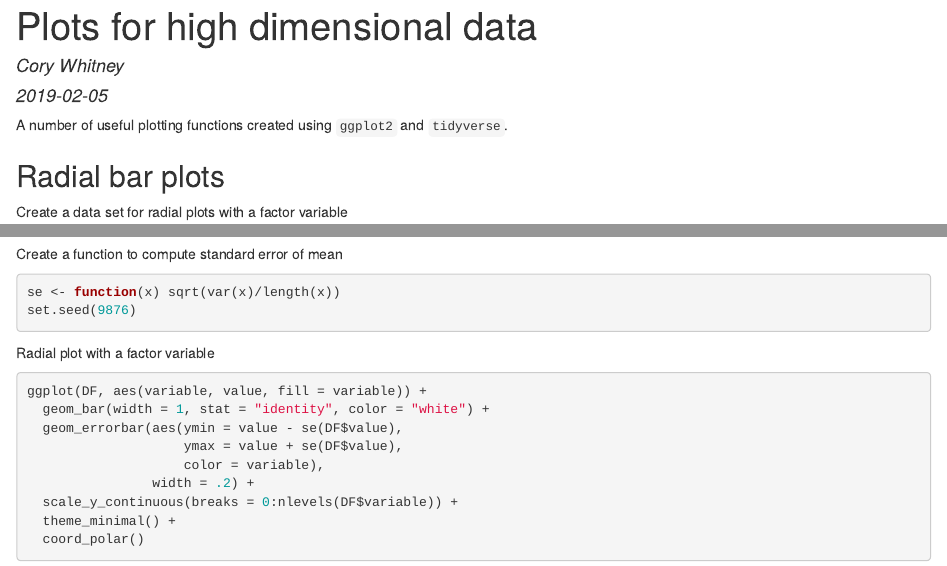
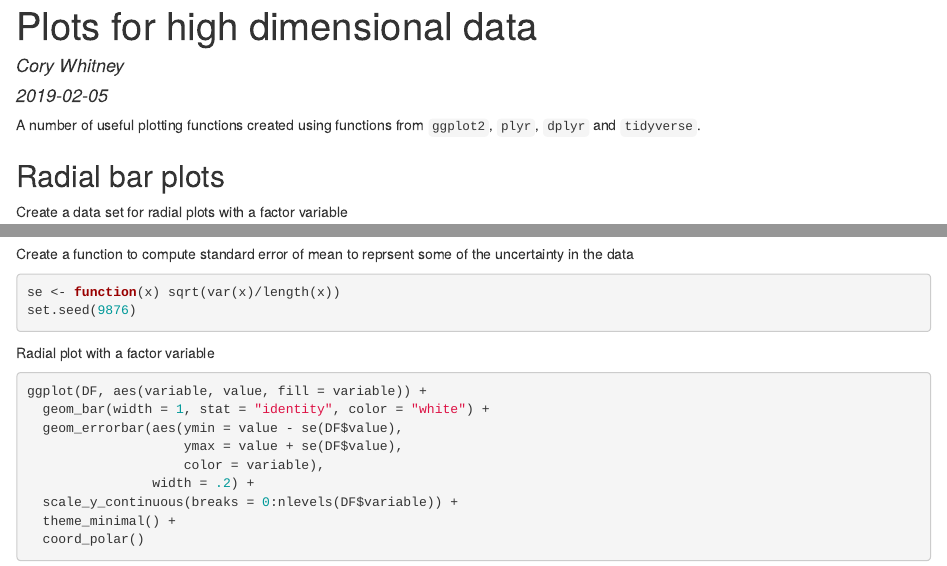
Before and after one commit to hortibonn/Plotting-High-Dimensional-Data, an R Markdown document (HighDimensionalData.Rmd): the page in a window 1100 px wide, from its top, and a second part further down, joined at a grey line. The pictures show the output file HighDimensionalData.html that the author committed with the source, opened offline.

Commit message:
markdown added

````diff
--- a/HighDimensionalData.Rmd
+++ b/HighDimensionalData.Rmd
@@ -13,7 +13,7 @@ library(dplyr)
 library(tidyverse) #tidyverse includes a number of useful packages
 ```
 
-A number of useful plotting functions created using `ggplot2` and `tidyverse`.
+A number of useful plotting functions created using functions from `ggplot2`, `plyr`, `dplyr` and `tidyverse`.
 
 ##Radial bar plots
 
@@ -24,7 +24,7 @@ DF <- data.frame(variable = as.factor(1:10),
 head(DF)
 ```
 
-Create a function to compute standard error of mean
+Create a function to compute standard error of mean to reprsent some of the uncertainty in the data
 ```{r }
 se <- function(x) sqrt(var(x)/length(x))
 set.seed(9876)
````
Also changed, not shown: HighDimensionalData.html.
